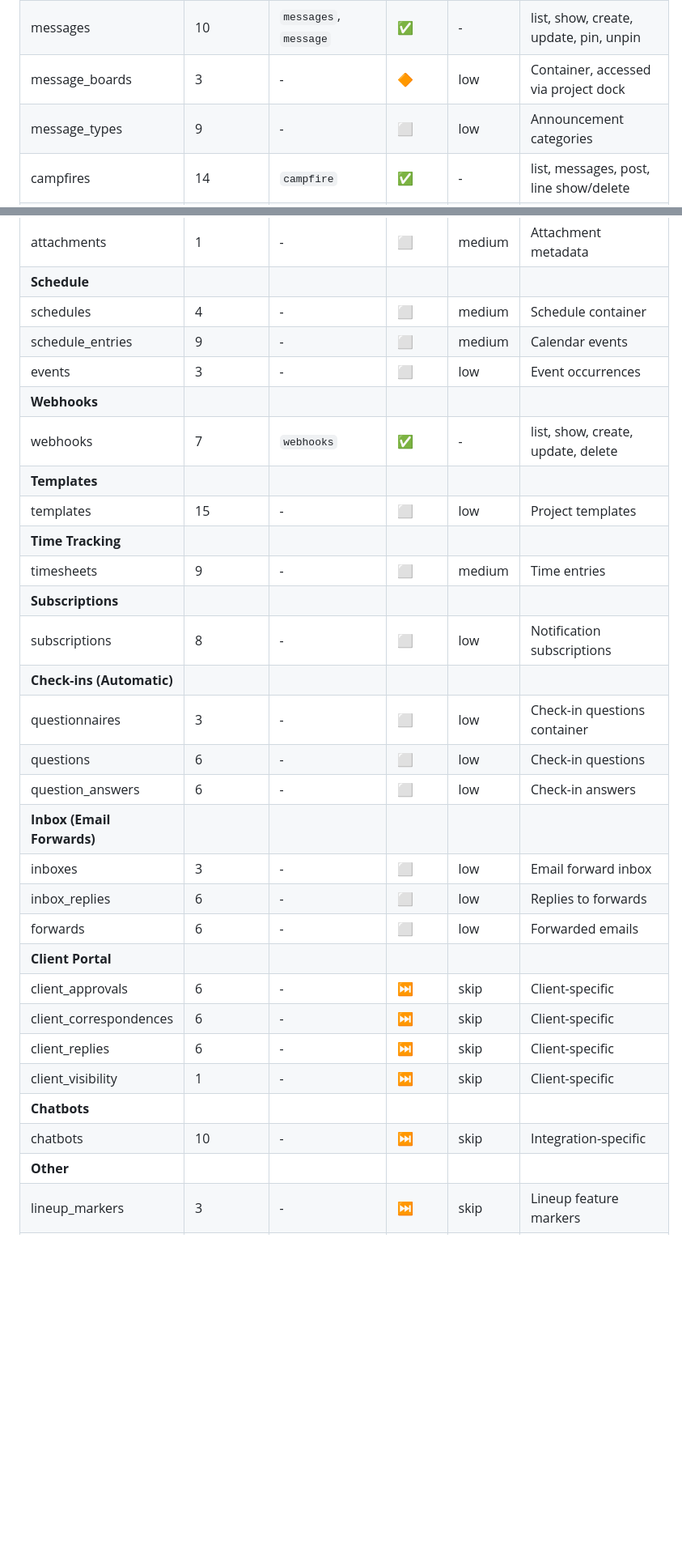
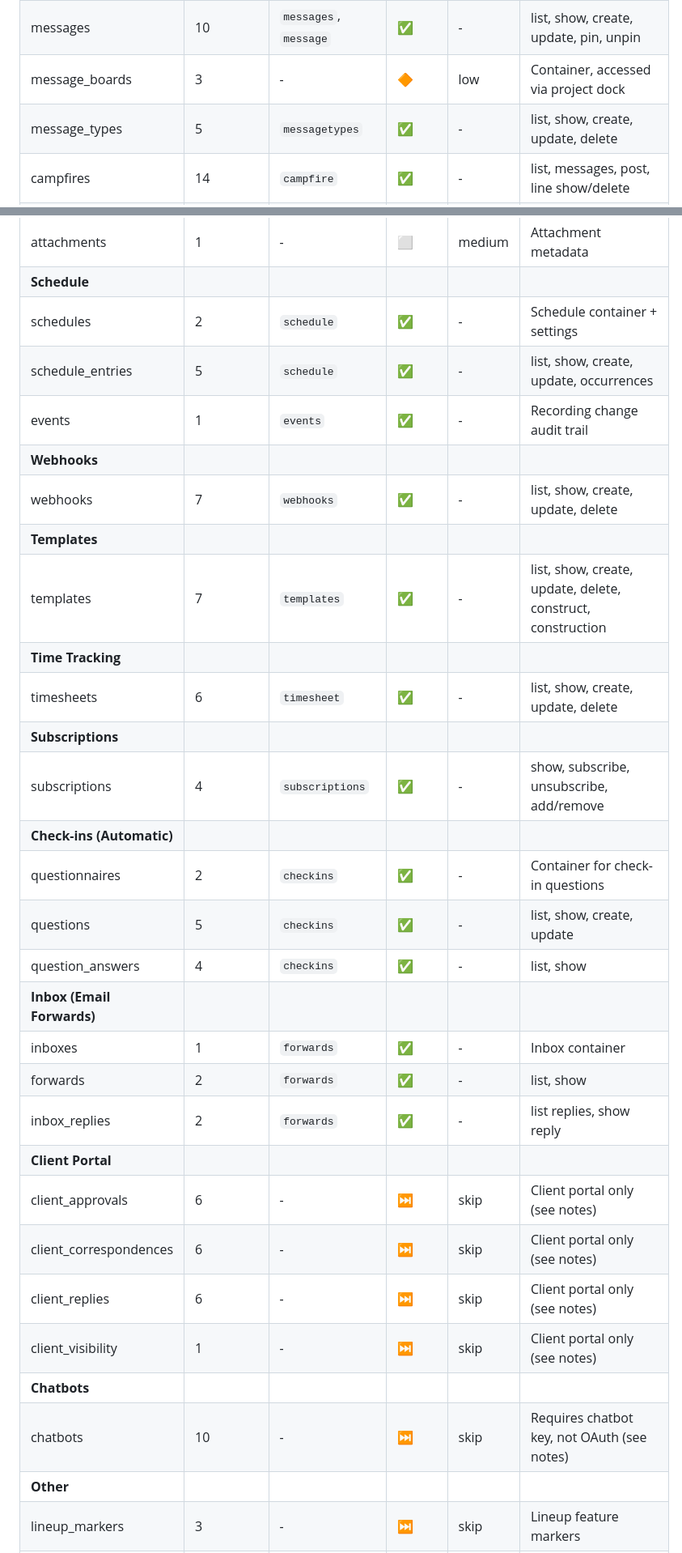
Before and after one commit to basecamp/basecamp-cli, a Markdown page: COVERAGE.md, 2 parts joined by grey strips. Shown at 81% size. Drawn GitHub-style; blank space fills up the shorter version.

```diff
--- a/COVERAGE.md
+++ b/COVERAGE.md
@@ -25,7 +25,7 @@ Coverage of Basecamp 3 API endpoints. Source: [bc3-api/sections](https://github.
 | **Communication** |
 | messages | 10 | `messages`, `message` | ✅ | - | list, show, create, update, pin, unpin |
 | message_boards | 3 | - | 🔶 | low | Container, accessed via project dock |
-| message_types | 9 | - | ⬜ | low | Announcement categories |
+| message_types | 5 | `messagetypes` | ✅ | - | list, show, create, update, delete |
 | campfires | 14 | `campfire` | ✅ | - | list, messages, post, line show/delete |
 | comments | 8 | `comment`, `comments` | ✅ | - | list, show, create, update |
 | **Cards (Kanban)** |
@@ -44,32 +44,32 @@ Coverage of Basecamp 3 API endpoints. Source: [bc3-api/sections](https://github.
 | documents | 8 | `files`, `docs` | ✅ | - | list, show, create, update |
 | attachments | 1 | - | ⬜ | medium | Attachment metadata |
 | **Schedule** |
-| schedules | 4 | - | ⬜ | medium | Schedule container |
-| schedule_entries | 9 | - | ⬜ | medium | Calendar events |
-| events | 3 | - | ⬜ | low | Event occurrences |
+| schedules | 2 | `schedule` | ✅ | - | Schedule container + settings |
+| schedule_entries | 5 | `schedule` | ✅ | - | list, show, create, update, occurrences |
+| events | 1 | `events` | ✅ | - | Recording change audit trail |
 | **Webhooks** |
 | webhooks | 7 | `webhooks` | ✅ | - | list, show, create, update, delete |
 | **Templates** |
-| templates | 15 | - | ⬜ | low | Project templates |
+| templates | 7 | `templates` | ✅ | - | list, show, create, update, delete, construct, construction |
 | **Time Tracking** |
-| timesheets | 9 | - | ⬜ | medium | Time entries |
+| timesheets | 6 | `timesheet` | ✅ | - | list, show, create, update, delete |
 | **Subscriptions** |
-| subscriptions | 8 | - | ⬜ | low | Notification subscriptions |
+| subscriptions | 4 | `subscriptions` | ✅ | - | show, subscribe, unsubscribe, add/remove |
 | **Check-ins (Automatic)** |
-| questionnaires | 3 | - | ⬜ | low | Check-in questions container |
-| questions | 6 | - | ⬜ | low | Check-in questions |
-| question_answers | 6 | - | ⬜ | low | Check-in answers |
+| questionnaires | 2 | `checkins` | ✅ | - | Container for check-in questions |
+| questions | 5 | `checkins` | ✅ | - | list, show, create, update |
+| question_answers | 4 | `checkins` | ✅ | - | list, show |
 | **Inbox (Email Forwards)** |
-| inboxes | 3 | - | ⬜ | low | Email forward inbox |
-| inbox_replies | 6 | - | ⬜ | low | Replies to forwards |
-| forwards | 6 | - | ⬜ | low | Forwarded emails |
+| inboxes | 1 | `forwards` | ✅ | - | Inbox container |
+| forwards | 2 | `forwards` | ✅ | - | list, show |
+| inbox_replies | 2 | `forwards` | ✅ | - | list replies, show reply |
 | **Client Portal** |
-| client_approvals | 6 | - | ⏭️ | skip | Client-specific |
-| client_correspondences | 6 | - | ⏭️ | skip | Client-specific |
-| client_replies | 6 | - | ⏭️ | skip | Client-specific |
-| client_visibility | 1 | - | ⏭️ | skip | Client-specific |
+| client_approvals | 6 | - | ⏭️ | skip | Client portal only (see notes) |
+| client_correspondences | 6 | - | ⏭️ | skip | Client portal only (see notes) |
+| client_replies | 6 | - | ⏭️ | skip | Client portal only (see notes) |
+| client_visibility | 1 | - | ⏭️ | skip | Client portal only (see notes) |
 | **Chatbots** |
-| chatbots | 10 | - | ⏭️ | skip | Integration-specific |
+| chatbots | 10 | - | ⏭️ | skip | Requires chatbot key, not OAuth (see notes) |
 | **Other** |
 | lineup_markers | 3 | - | ⏭️ | skip | Lineup feature markers |
 | basecamps | 0 | - | ⏭️ | skip | Reference only |
```
Also changed, not shown: other parts of COVERAGE.md (+26 -8 lines).
